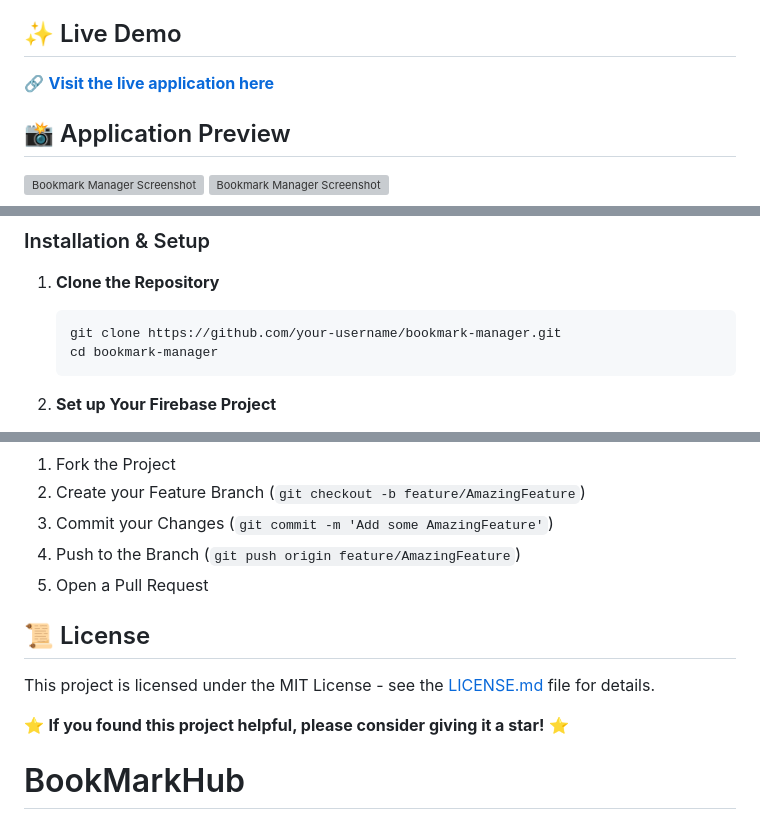
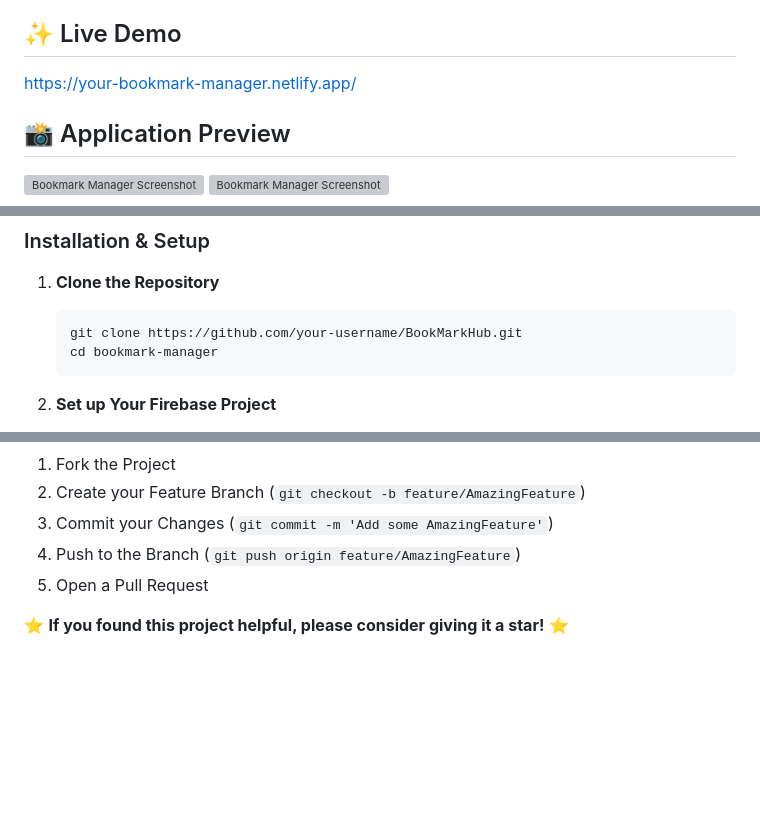
Before and after one commit to Nishabhatii/BookMarkHub, a Markdown page: README.md, 3 parts joined by grey strips. Rendered like a GitHub page; blank space fills up the shorter version; grey boxes are pictures that could not be loaded.

Commit message:
Fix static deployment

````diff
--- a/README.md
+++ b/README.md
@@ -4,7 +4,8 @@ A clean, simple, and responsive web application for managing your favorite websi
 
 ## ✨ Live Demo
 
-🔗 **[Visit the live application here](https://your-bookmark-manager.netlify.app/)**
+
+https://your-bookmark-manager.netlify.app/
 
 ## 📸 Application Preview
 
@@ -53,7 +54,7 @@ Ensure you have a modern web browser and a code editor of your choice (like VS C
 1. **Clone the Repository**
 
    ```bash
-   git clone https://github.com/your-username/bookmark-manager.git
+   git clone https://github.com/your-username/BookMarkHub.git
    cd bookmark-manager
    ```
 
@@ -150,11 +151,8 @@ Contributions are what make the open source community such an amazing place to l
 
 
 
-## 📜 License
 
-This project is licensed under the MIT License - see the [LICENSE.md](LICENSE.md) file for details.
 
 
 
 ⭐ **If you found this project helpful, please consider giving it a star!** ⭐
-# BookMarkHub
````
